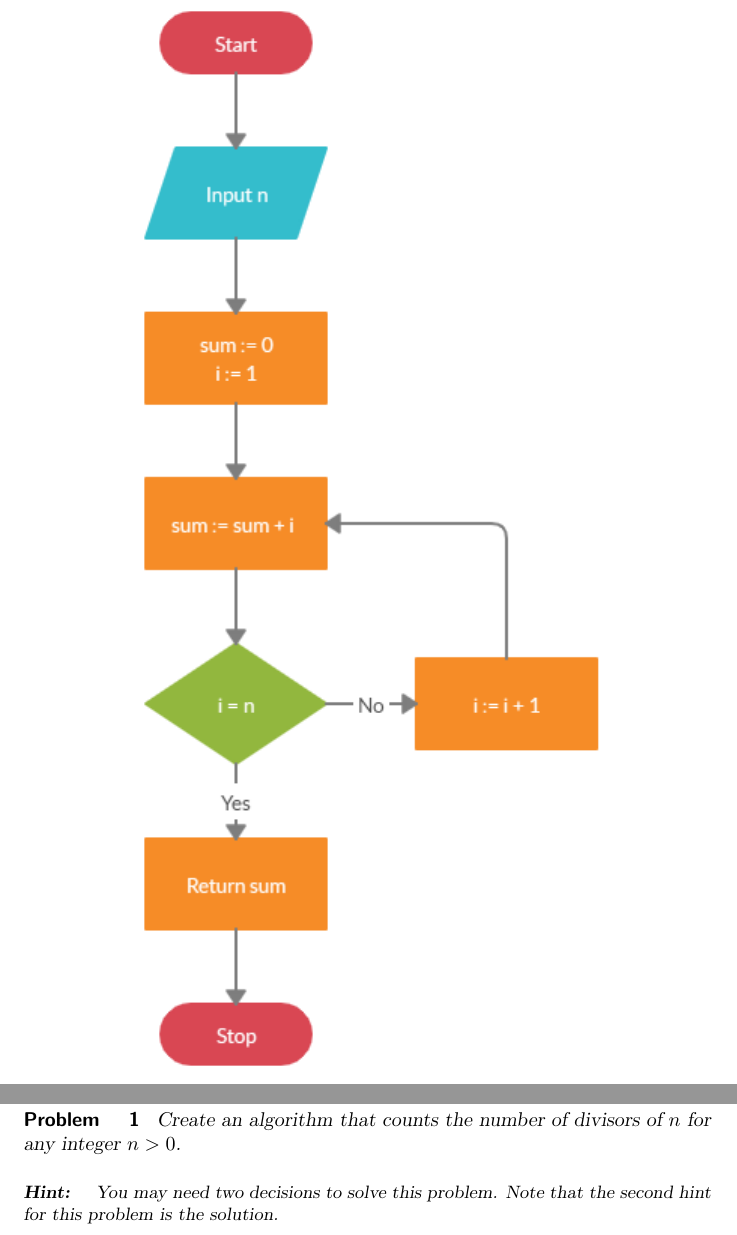
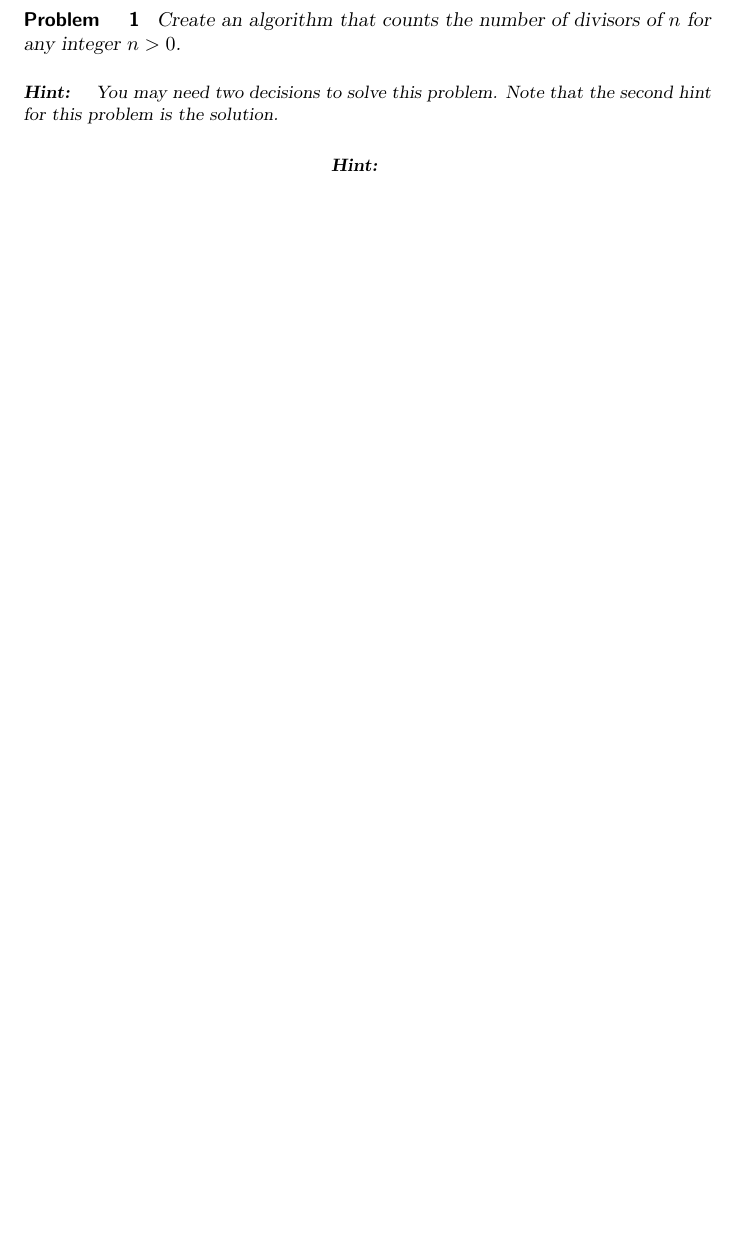
Before and after one commit to jathiel/Ximera-Xourses-NYCCT, a LaTeX document (Flowchart/Mathematica.tex): two parts of pages 2 and 3 of 5 before the commit and part of page 2 of 4 after it, the two joined at a grey line, cut so that both start at the same text, the shorter picture padded with empty space. Compiled offline with pdfLaTeX.

Commit message:
gauss again

```diff
--- a/Flowchart/Mathematica.tex
+++ b/Flowchart/Mathematica.tex
@@ -26,9 +26,9 @@ When creating algorithms to solve these types of problems, we will often need to
 
 Here is an example of an algorithm that computes the sum $1+2+3+\cdots+n$ for any integer $n>0$.
 
-\begin{center}
-	\includegraphics{gausssum.png}
-\end{center}
+%\begin{center}
+%	\includegraphics{gausssum.png}
+%\end{center}
 
 \begin{problem}
 	Create an algorithm that counts the number of divisors of $n$ for any integer $n>0$.
```
Also changed, not shown: Flowchart/gausssum.png (deleted).
